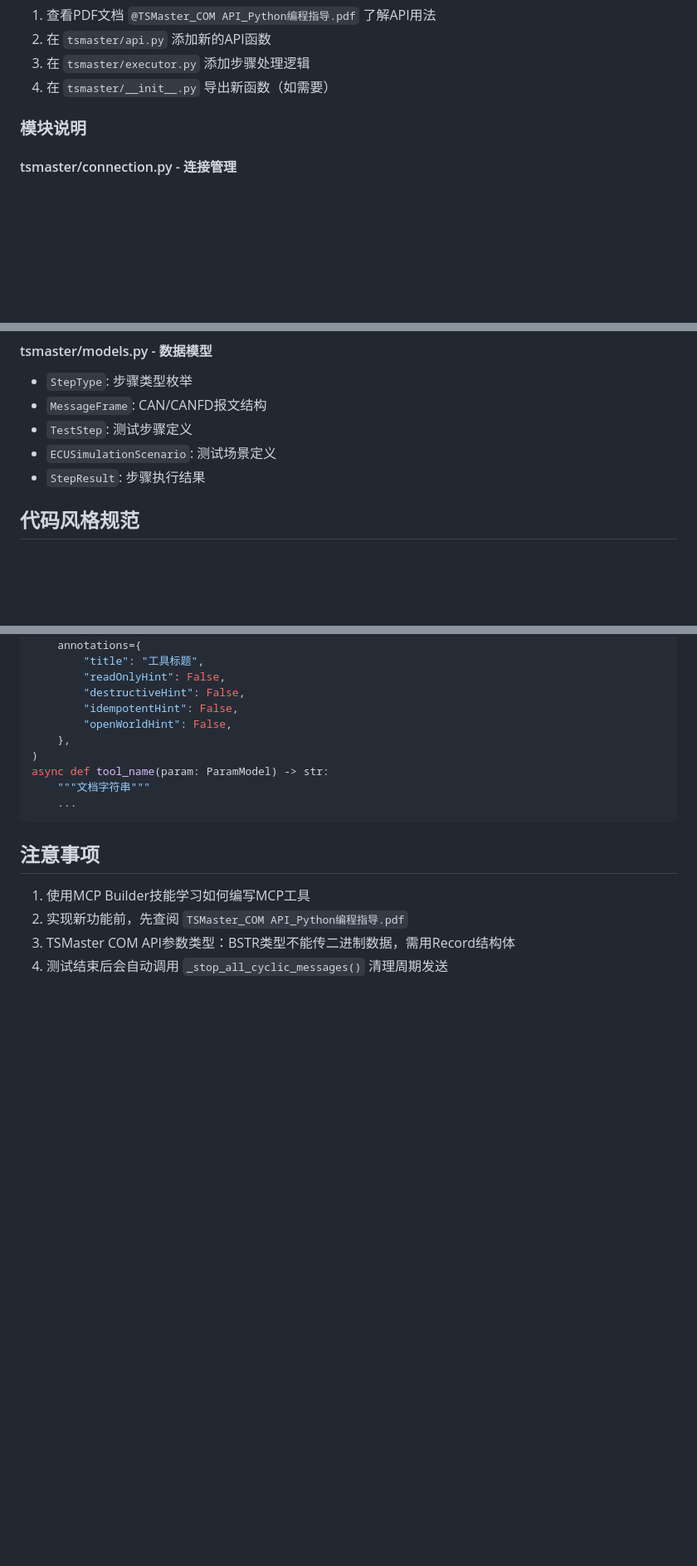
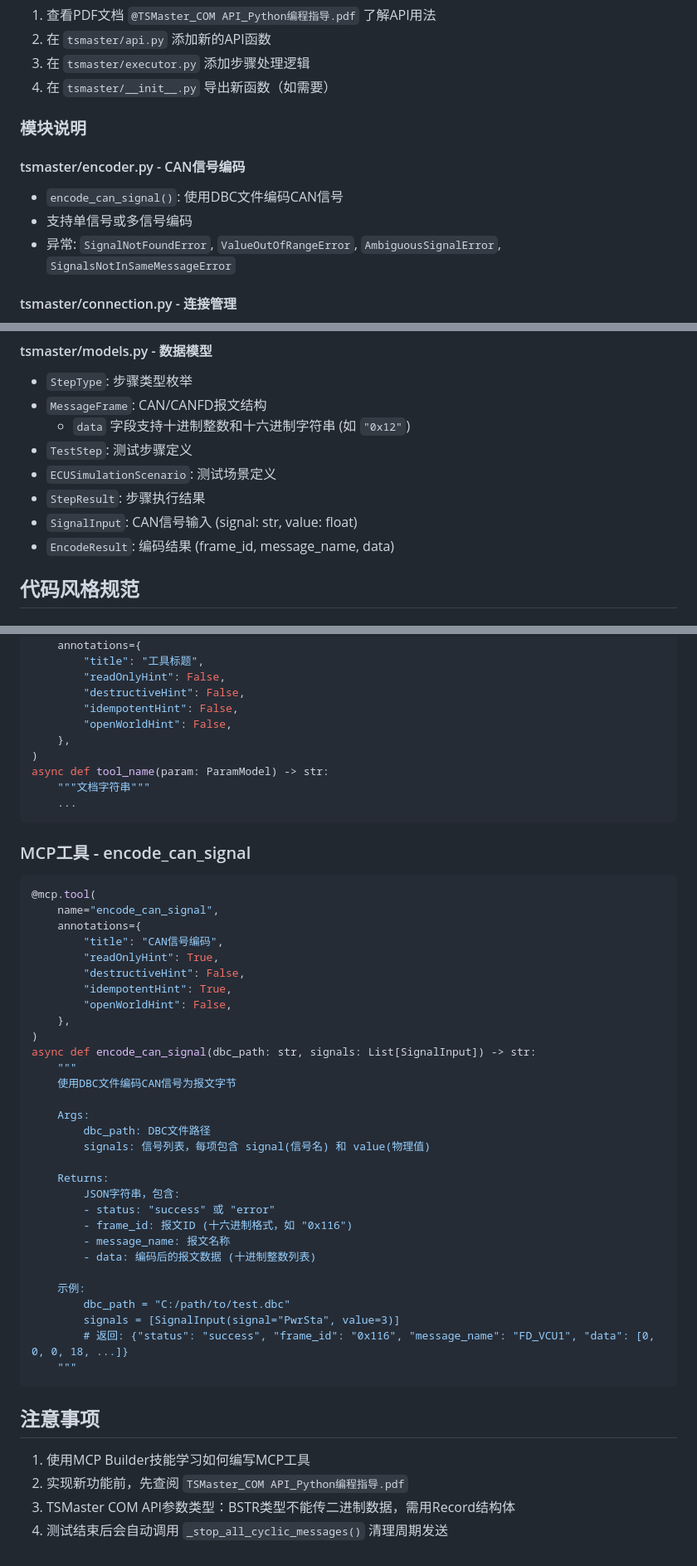
Before and after one commit to qzz136/automotive-testing, a Markdown page: AGENTS.md, 3 parts joined by grey strips. Shown at 83% size. Drawn GitHub-style; blank space fills up the shorter version.

Commit message:
docs: update AGENTS.md with encoder module and encode_can_signal tool

````diff
--- a/AGENTS.md
+++ b/AGENTS.md
@@ -71,6 +73,11 @@ ruff check .
 
 ### 模块说明
 
+#### tsmaster/encoder.py - CAN信号编码
+- `encode_can_signal()`: 使用DBC文件编码CAN信号
+- 支持单信号或多信号编码
+- 异常: `SignalNotFoundError`, `ValueOutOfRangeError`, `AmbiguousSignalError`, `SignalsNotInSameMessageError`
+
 #### tsmaster/connection.py - 连接管理
 - `_ensure_com_initialized()`: 初始化COM组件
 - `_ensure_connected()`: 连接TSMaster硬件
@@ -97,9 +104,12 @@ ruff check .
 #### tsmaster/models.py - 数据模型
 - `StepType`: 步骤类型枚举
 - `MessageFrame`: CAN/CANFD报文结构
+  - `data` 字段支持十进制整数和十六进制字符串 (如 `"0x12"`)
 - `TestStep`: 测试步骤定义
 - `ECUSimulationScenario`: 测试场景定义
 - `StepResult`: 步骤执行结果
+- `SignalInput`: CAN信号输入 (signal: str, value: float)
+- `EncodeResult`: 编码结果 (frame_id, message_name, data)
 
 ## 代码风格规范
 
@@ -207,6 +217,40 @@ async def tool_name(param: ParamModel) -> str:
     ...
 ```
 
+### MCP工具 - encode_can_signal
+```python
+@mcp.tool(
+    name="encode_can_signal",
+    annotations={
+        "title": "CAN信号编码",
+        "readOnlyHint": True,
+        "destructiveHint": False,
+        "idempotentHint": True,
+        "openWorldHint": False,
+    },
+)
+async def encode_can_signal(dbc_path: str, signals: List[SignalInput]) -> str:
+    """
+    使用DBC文件编码CAN信号为报文字节
+
+    Args:
+        dbc_path: DBC文件路径
+        signals: 信号列表，每项包含 signal(信号名) 和 value(物理值)
+
+    Returns:
+        JSON字符串，包含:
+        - status: "success" 或 "error"
+        - frame_id: 报文ID (十六进制格式，如 "0x116")
+        - message_name: 报文名称
+        - data: 编码后的报文数据 (十进制整数列表)
+
+    示例:
+        dbc_path = "C:/path/to/test.dbc"
+        signals = [SignalInput(signal="PwrSta", value=3)]
+        # 返回: {"status": "success", "frame_id": "0x116", "message_name": "FD_VCU1", "data": [0, 0, 0, 18, ...]}
+    """
+```
+
 ## 注意事项
 1. 使用MCP Builder技能学习如何编写MCP工具
 2. 实现新功能前，先查阅 `TSMaster_COM API_Python编程指导.pdf`
````
Also changed, not shown: other parts of AGENTS.md (+2 -0 lines).
